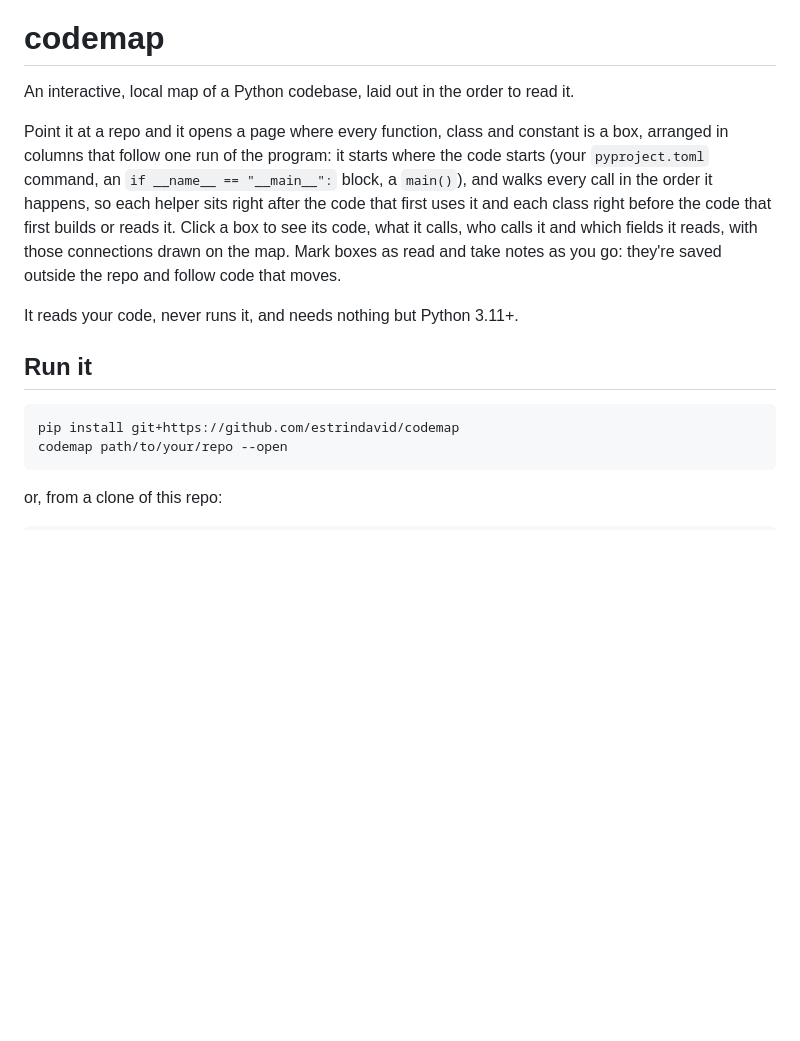
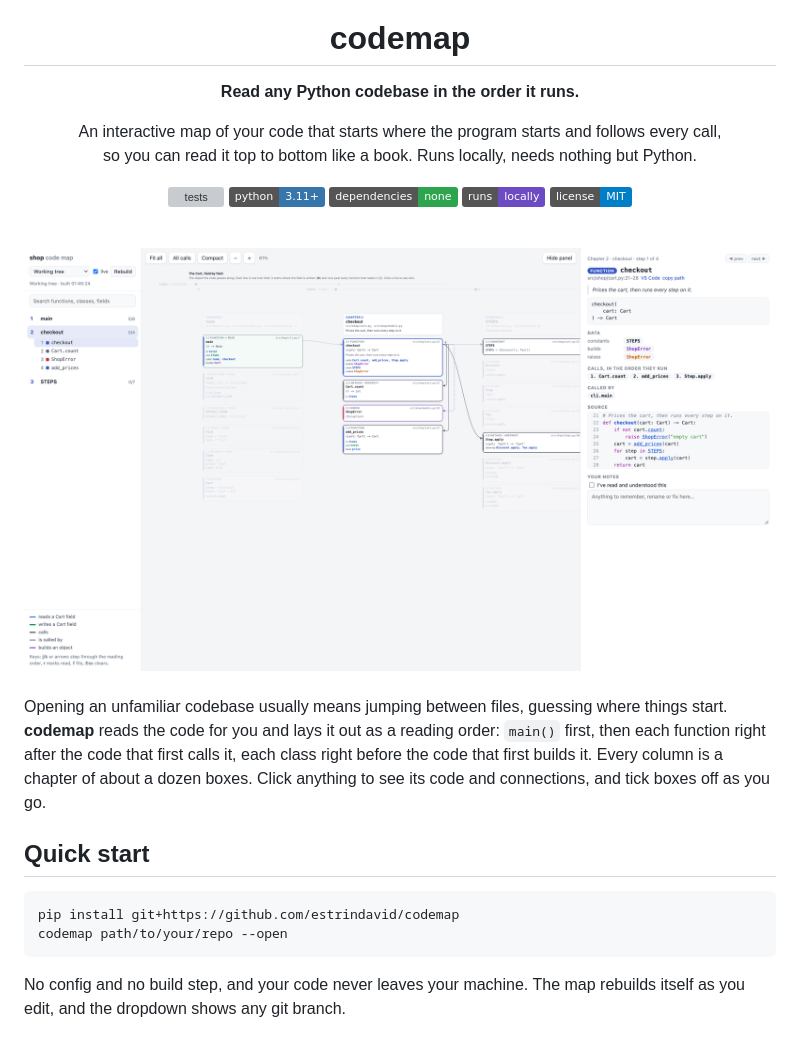
Before and after one commit to estrindavid/codemap, a Markdown page: README.md, the part around one of its changes. Drawn GitHub-style; pictures changed too: docs/hero-light.png (added); badges without logos; blank space fills up the shorter version; grey boxes are pictures that could not be loaded.

````diff
--- a/README.md
+++ b/README.md
@@ -1,22 +5,39 @@
 # codemap
 
-An interactive, local map of a Python codebase, laid out in the order to read it.
+**Read any Python codebase in the order it runs.**
 
-Point it at a repo and it opens a page where every function, class and constant is a box, arranged in columns that follow
-one run of the program: it starts where the code starts (your `pyproject.toml` command, an `if __name__ == "__main__":`
-block, a `main()`), and walks every call in the order it happens, so each helper sits right after the code that first
-uses it and each class right before the code that first builds or reads it. Click a box to see its code, what it calls,
-who calls it and which fields it reads, with those connections drawn on the map. Mark boxes as read and take notes as you
-go: they're saved outside the repo and follow code that moves.
+An interactive map of your code that starts where the program starts and follows every call,<br>
+so you can read it top to bottom like a book. Runs locally, needs nothing but Python.
 
-It reads your code, never runs it, and needs nothing but Python 3.11+.
+[![tests](https://github.com/estrindavid/codemap/actions/workflows/tests.yml/badge.svg)](https://github.com/estrindavid/codemap/actions/workflows/tests.yml)
+![Python 3.11+](https://img.shields.io/badge/python-3.11%2B-3776AB?logo=python&logoColor=white)
+![dependencies: none](https://img.shields.io/badge/dependencies-none-2ea44f)
+![runs locally](https://img.shields.io/badge/runs-locally-6d4bc2)
+[![license: MIT](https://img.shields.io/badge/license-MIT-blue)](LICENSE)
 
-## Run it
+<br>
+
+<picture>
+  <source media="(prefers-color-scheme: dark)" srcset="docs/hero-dark.png">
+  <img alt="codemap on a small shop app: three chapters of boxes, the checkout function selected with arrows to everything it calls, the Cart's fields as lines across the top, and checkout's source in the side panel" src="docs/hero-light.png">
+</picture>
+
+</div>
+
+<br>
+
+Opening an unfamiliar codebase usually means jumping between files, guessing where things start. **codemap** reads the
+code for you and lays it out as a reading order: `main()` first, then each function right after the code that first
+calls it, each class right before the code that first builds it. Every column is a chapter of about a dozen boxes. Click
+anything to see its code and connections, and tick boxes off as you go.
+
+## Quick start
 
 ```bash
 pip install git+https://github.com/estrindavid/codemap
 codemap path/to/your/repo --open
 ```
 
-or, from a clone of this repo:
+No config and no build step, and your code never leaves your machine. The map rebuilds itself as you edit, and the
+dropdown shows any git branch.
 
````
Also changed, not shown: other parts of README.md (+93 -49 lines), docs/hero-dark.png (added), docs/itself.png (added), 7 other files.
